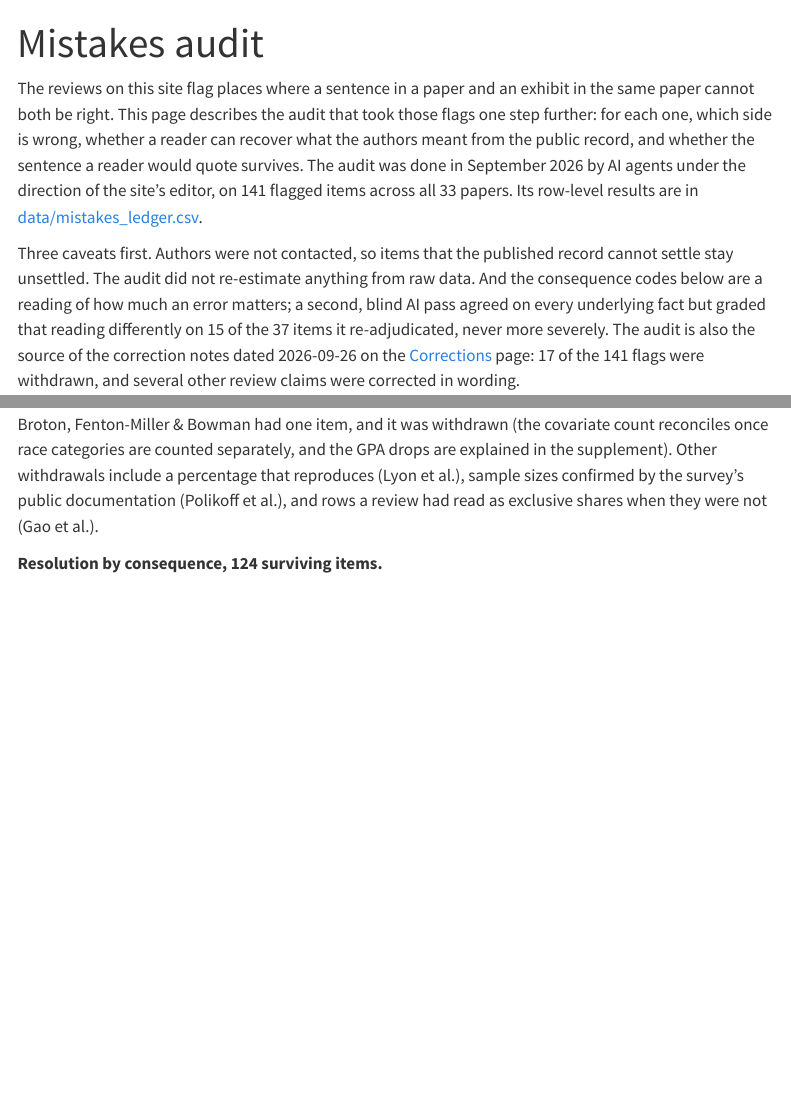
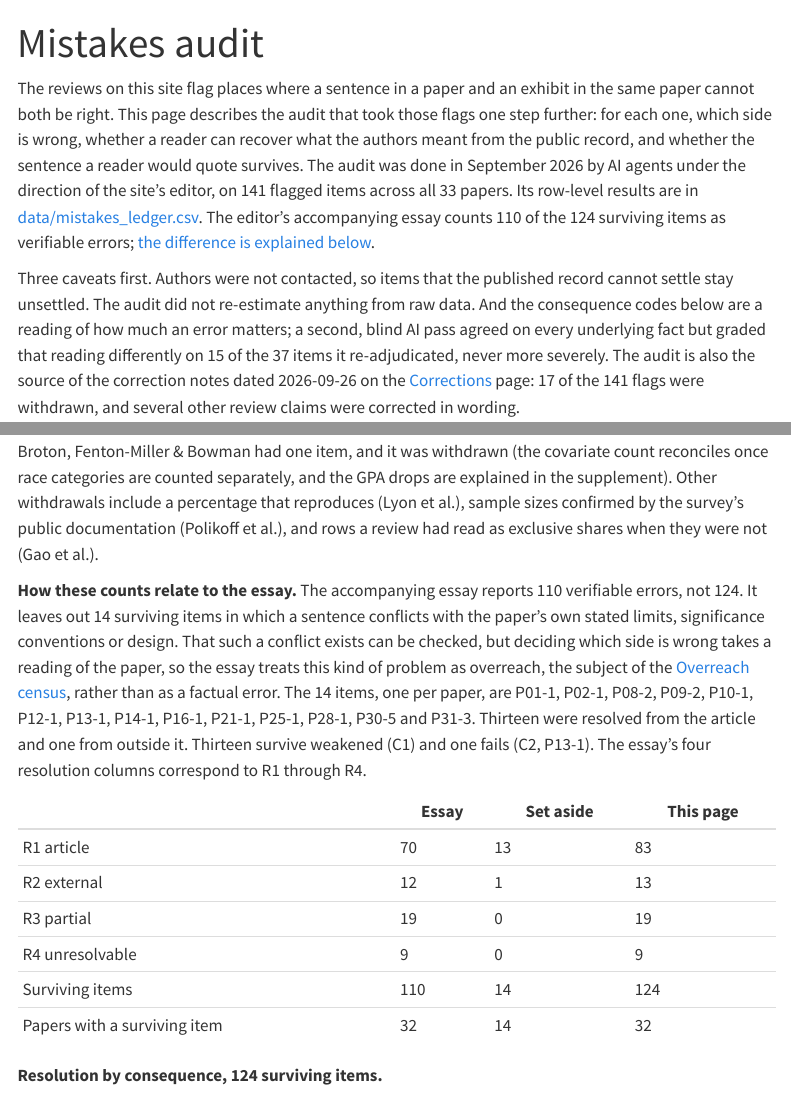
Before and after one commit to brendanbartanen-svg/ai-review-site, a Quarto document (mistakes.qmd): the page in a window 1100 px wide, from its top, and a second part further down, joined at a grey line. Rendered offline with R 4.5, knitr and Pandoc in place of Quarto, with nearby package versions; menus at the side of the page are left out.

Commit message:
Mistakes audit: reconcile the page's 124 surviving items with the essay's 110
The essay leaves out 14 judgment-adjacent items (sentences that conflict
with a paper's stated limits, conventions or design). Add a pointer in the
opening paragraph and a reconciliation note with the item IDs and a
by-resolution table.

Co-Authored-By: Claude Fable 5.1 <noreply@anthropic.com>

```diff
--- a/mistakes.qmd
+++ b/mistakes.qmd
@@ -4,7 +4,7 @@ title: "Mistakes audit"
 
 <!-- DRAFT: Brendan to edit -->
 
-The reviews on this site flag places where a sentence in a paper and an exhibit in the same paper cannot both be right. This page describes the audit that took those flags one step further: for each one, which side is wrong, whether a reader can recover what the authors meant from the public record, and whether the sentence a reader would quote survives. The audit was done in September 2026 by AI agents under the direction of the site's editor, on 141 flagged items across all 33 papers. Its row-level results are in [data/mistakes_ledger.csv](data/mistakes_ledger.csv).
+The reviews on this site flag places where a sentence in a paper and an exhibit in the same paper cannot both be right. This page describes the audit that took those flags one step further: for each one, which side is wrong, whether a reader can recover what the authors meant from the public record, and whether the sentence a reader would quote survives. The audit was done in September 2026 by AI agents under the direction of the site's editor, on 141 flagged items across all 33 papers. Its row-level results are in [data/mistakes_ledger.csv](data/mistakes_ledger.csv). The editor's accompanying essay counts 110 of the 124 surviving items as verifiable errors; [the difference is explained below](#essay-counts).
 
 Three caveats first. Authors were not contacted, so items that the published record cannot settle stay unsettled. The audit did not re-estimate anything from raw data. And the consequence codes below are a reading of how much an error matters; a second, blind AI pass agreed on every underlying fact but graded that reading differently on 15 of the 37 items it re-adjudicated, never more severely. The audit is also the source of the correction notes dated 2026-09-26 on the [Corrections](corrections.qmd) page: 17 of the 141 flags were withdrawn, and several other review claims were corrected in wording.
 
@@ -90,6 +90,17 @@ All totals are the final ones, after the blind pass. They match the ledger file
 | Surviving | 124 | 32 |
 
 Broton, Fenton-Miller & Bowman had one item, and it was withdrawn (the covariate count reconciles once race categories are counted separately, and the GPA drops are explained in the supplement). Other withdrawals include a percentage that reproduces (Lyon et al.), sample sizes confirmed by the survey's public documentation (Polikoff et al.), and rows a review had read as exclusive shares when they were not (Gao et al.).
+
+[]{#essay-counts}**How these counts relate to the essay.** The accompanying essay reports 110 verifiable errors, not 124. It leaves out 14 surviving items in which a sentence conflicts with the paper's own stated limits, significance conventions or design. That such a conflict exists can be checked, but deciding which side is wrong takes a reading of the paper, so the essay treats this kind of problem as overreach, the subject of the [Overreach census](overreach.qmd), rather than as a factual error. The 14 items, one per paper, are P01-1, P02-1, P08-2, P09-2, P10-1, P12-1, P13-1, P14-1, P16-1, P21-1, P25-1, P28-1, P30-5 and P31-3. Thirteen were resolved from the article and one from outside it. Thirteen survive weakened (C1) and one fails (C2, P13-1). The essay's four resolution columns correspond to R1 through R4.
+
+| | Essay | Set aside | This page |
+|---|---|---|---|
+| R1 article | 70 | 13 | 83 |
+| R2 external | 12 | 1 | 13 |
+| R3 partial | 19 | 0 | 19 |
+| R4 unresolvable | 9 | 0 | 9 |
+| Surviving items | 110 | 14 | 124 |
+| Papers with a surviving item | 32 | 14 | 32 |
 
 **Resolution by consequence, 124 surviving items.**
 
```
